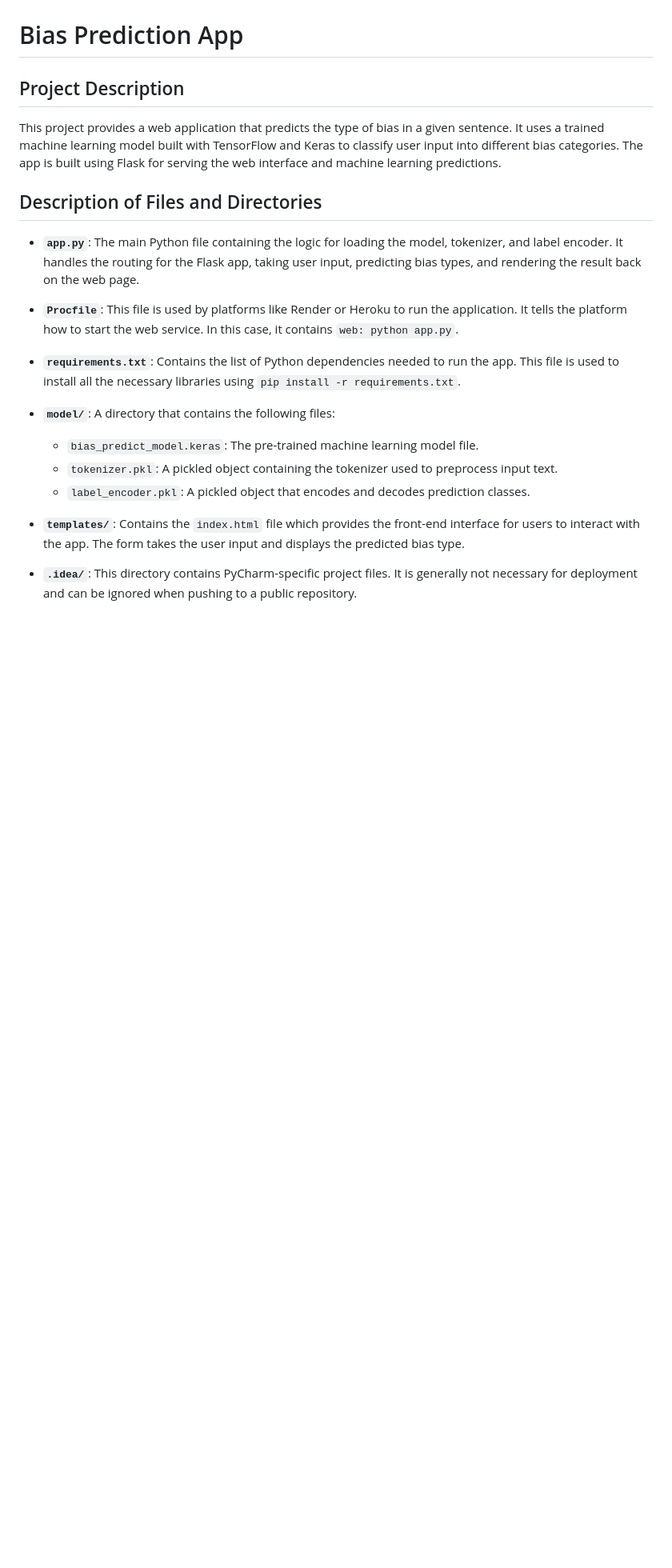
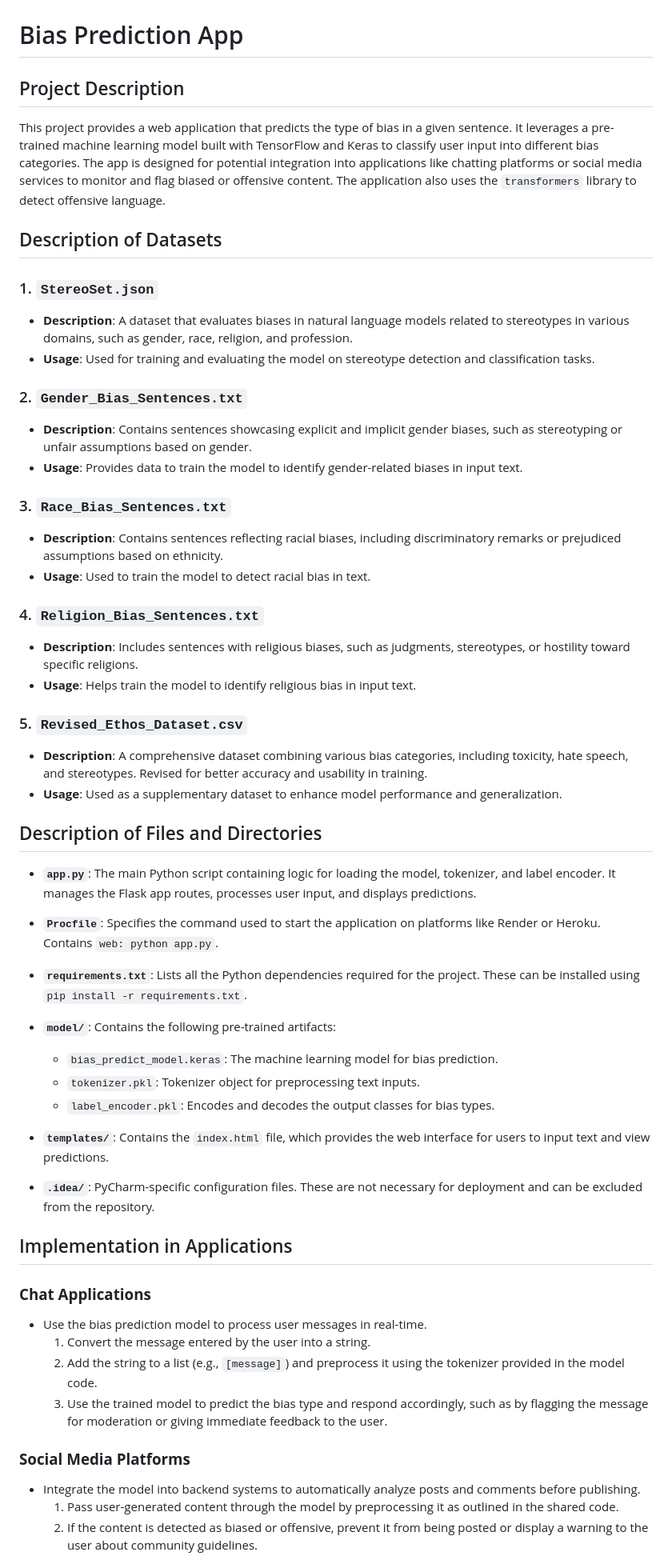
Before and after one commit to Adityagupta200/Bias-Predictor, a Markdown page: README.md, the part around the change printed below. Shown: that part at 80% size. Rendered like a GitHub page; blank space fills up the shorter version.

```diff
--- a/README.md
+++ b/README.md
@@ -1,21 +1,57 @@
 # Bias Prediction App
 
 ## Project Description
-This project provides a web application that predicts the type of bias in a given sentence. It uses a trained machine learning model built with TensorFlow and Keras to classify user input into different bias categories. The app is built using Flask for serving the web interface and machine learning predictions.
+This project provides a web application that predicts the type of bias in a given sentence. It leverages a pre-trained machine learning model built with TensorFlow and Keras to classify user input into different bias categories. The app is designed for potential integration into applications like chatting platforms or social media services to monitor and flag biased or offensive content. The application also uses the `transformers` library to detect offensive language.
+
+## Description of Datasets
+
+### 1. **`StereoSet.json`**
+   - **Description**: A dataset that evaluates biases in natural language models related to stereotypes in various domains, such as gender, race, religion, and profession.
+   - **Usage**: Used for training and evaluating the model on stereotype detection and classification tasks.
+
+### 2. **`Gender_Bias_Sentences.txt`**
+   - **Description**: Contains sentences showcasing explicit and implicit gender biases, such as stereotyping or unfair assumptions based on gender.
+   - **Usage**: Provides data to train the model to identify gender-related biases in input text.
+
+### 3. **`Race_Bias_Sentences.txt`**
+   - **Description**: Contains sentences reflecting racial biases, including discriminatory remarks or prejudiced assumptions based on ethnicity.
+   - **Usage**: Used to train the model to detect racial bias in text.
+
+### 4. **`Religion_Bias_Sentences.txt`**
+   - **Description**: Includes sentences with religious biases, such as judgments, stereotypes, or hostility toward specific religions.
+   - **Usage**: Helps train the model to identify religious bias in input text.
+
+### 5. **`Revised_Ethos_Dataset.csv`**
+   - **Description**: A comprehensive dataset combining various bias categories, including toxicity, hate speech, and stereotypes. Revised for better accuracy and usability in training.
+   - **Usage**: Used as a supplementary dataset to enhance model performance and generalization.
 
 ## Description of Files and Directories
 
-- **`app.py`**: The main Python file containing the logic for loading the model, tokenizer, and label encoder. It handles the routing for the Flask app, taking user input, predicting bias types, and rendering the result back on the web page.
+- **`app.py`**: The main Python script containing logic for loading the model, tokenizer, and label encoder. It manages the Flask app routes, processes user input, and displays predictions.
 
-- **`Procfile`**: This file is used by platforms like Render or Heroku to run the application. It tells the platform how to start the web service. In this case, it contains `web: python app.py`.
+- **`Procfile`**: Specifies the command used to start the application on platforms like Render or Heroku. Contains `web: python app.py`.
 
-- **`requirements.txt`**: Contains the list of Python dependencies needed to run the app. This file is used to install all the necessary libraries using `pip install -r requirements.txt`.
+- **`requirements.txt`**: Lists all the Python dependencies required for the project. These can be installed using `pip install -r requirements.txt`.
 
-- **`model/`**: A directory that contains the following files:
-  - `bias_predict_model.keras`: The pre-trained machine learning model file.
-  - `tokenizer.pkl`: A pickled object containing the tokenizer used to preprocess input text.
-  - `label_encoder.pkl`: A pickled object that encodes and decodes prediction classes.
+- **`model/`**: Contains the following pre-trained artifacts:
+  - `bias_predict_model.keras`: The machine learning model for bias prediction.
+  - `tokenizer.pkl`: Tokenizer object for preprocessing text inputs.
+  - `label_encoder.pkl`: Encodes and decodes the output classes for bias types.
 
-- **`templates/`**: Contains the `index.html` file which provides the front-end interface for users to interact with the app. The form takes the user input and displays the predicted bias type.
+- **`templates/`**: Contains the `index.html` file, which provides the web interface for users to input text and view predictions.
 
-- **`.idea/`**: This directory contains PyCharm-specific project files. It is generally not necessary for deployment and can be ignored when pushing to a public repository.
+- **`.idea/`**: PyCharm-specific configuration files. These are not necessary for deployment and can be excluded from the repository.
+
+## Implementation in Applications
+
+### **Chat Applications**
+- Use the bias prediction model to process user messages in real-time.
+  1. Convert the message entered by the user into a string.
+  2. Add the string to a list (e.g., `[message]`) and preprocess it using the tokenizer provided in the model code.
+  3. Use the trained model to predict the bias type and respond accordingly, such as by flagging the message for moderation or giving immediate feedback to the user.
+
+### **Social Media Platforms**
+- Integrate the model into backend systems to automatically analyze posts and comments before publishing.
+  1. Pass user-generated content through the model by preprocessing it as outlined in the shared code.
+  2. If the content is detected as biased or offensive, prevent it from being posted or display a warning to the user about community guidelines.
+
```
Also changed, not shown: other parts of README.md (+15 -4 lines).
